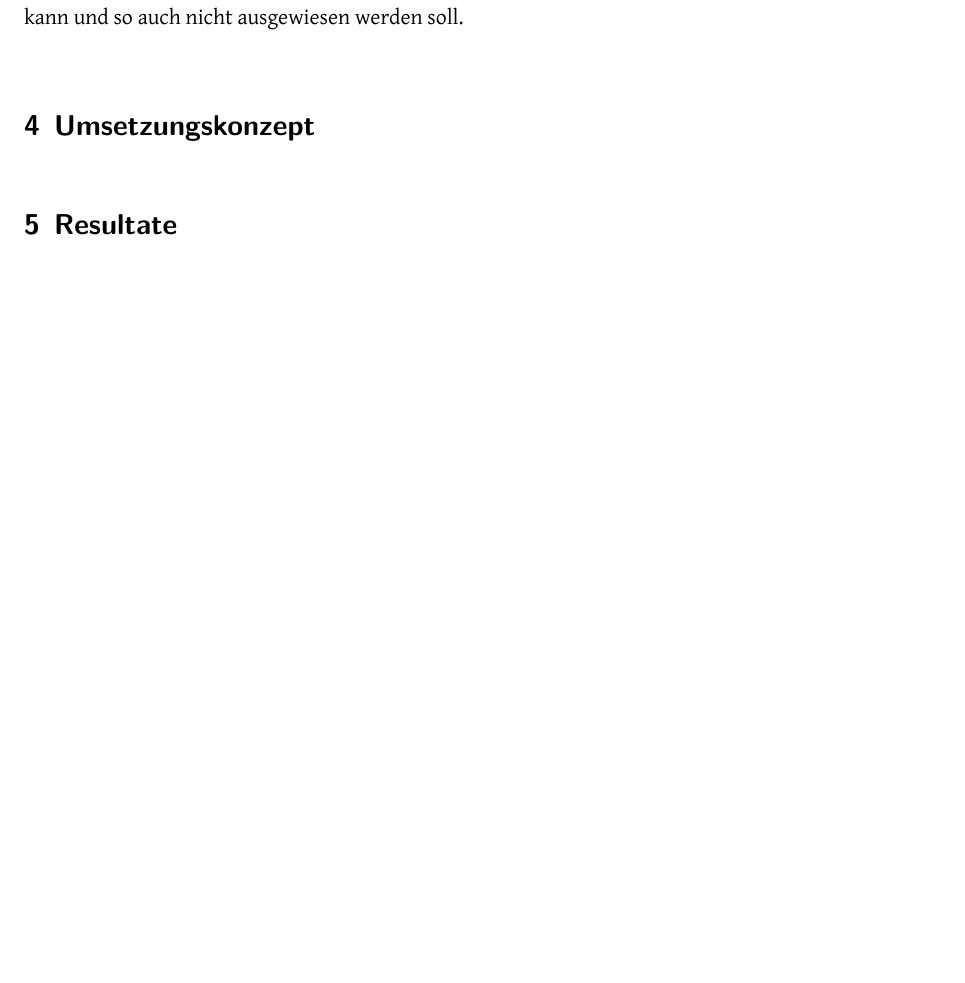
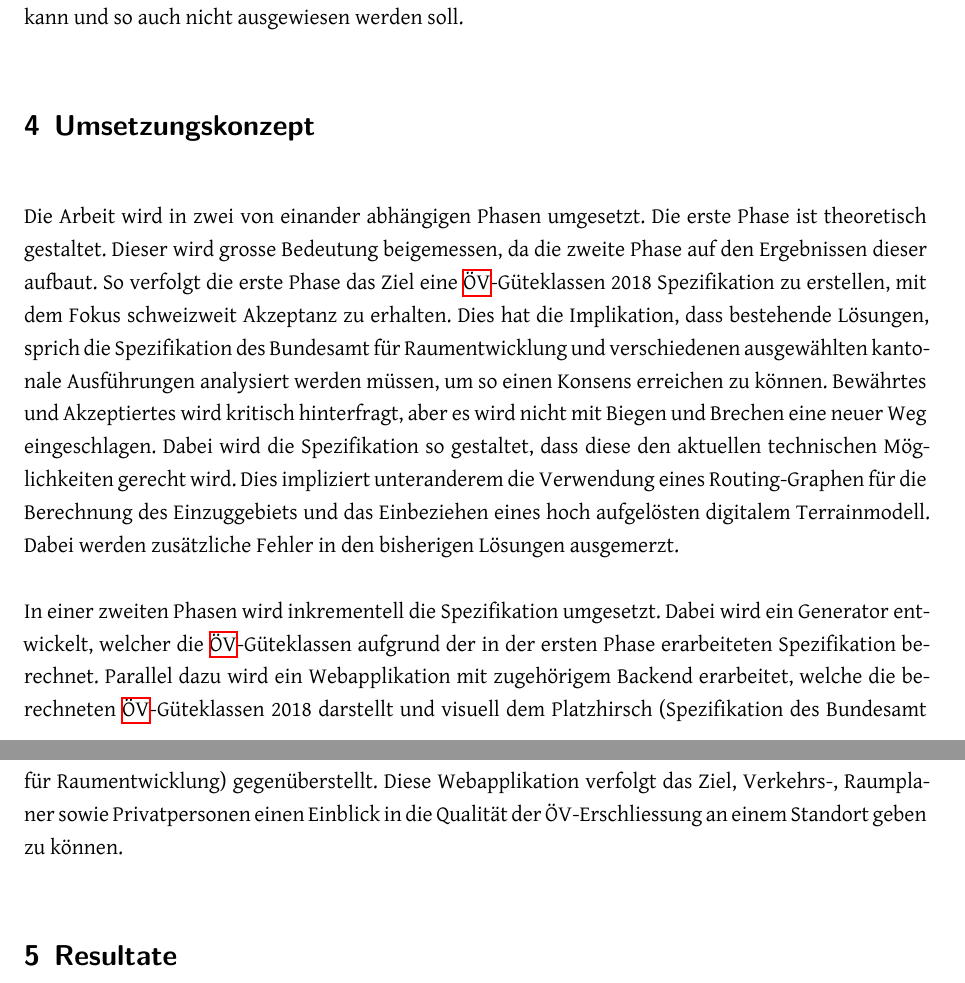
Before and after one commit to ResidenceConan/thesis, a LaTeX thesis (index.tex, which reads technicalreport/implementationconcept.tex): part of page 32 of 86 before the commit and two parts of pages 32 and 33 of 86 after it, the two joined at a grey line, cut so that both start at the same text, the shorter picture padded with empty space. Compiled offline with XeLaTeX.

Commit message:
add impl concept

```diff
--- a/technicalreport/implementationconcept.tex
+++ b/technicalreport/implementationconcept.tex
@@ -3,4 +3,17 @@
 \section{Umsetzungskonzept}
 \label{Umsetzungskonzept}
 
-%TODO
+Die Arbeit wird in zwei von einander abhängigen Phasen umgesetzt.
+Die erste Phase ist theoretisch gestaltet.
+Dieser wird grosse Bedeutung beigemessen, da die zweite Phase auf den Ergebnissen dieser aufbaut.
+So verfolgt die erste Phase das Ziel eine \acs{ÖV}-Güteklassen 2018 Spezifikation zu erstellen, mit dem Fokus schweizweit Akzeptanz zu erhalten.
+Dies hat die Implikation, dass bestehende Lösungen, sprich die Spezifikation des \acl{ARE} und verschiedenen ausgewählten kantonale Ausführungen analysiert werden müssen, um so einen Konsens erreichen zu können.
+Bewährtes und Akzeptiertes wird kritisch hinterfragt, aber es wird nicht mit Biegen und Brechen eine neuer Weg eingeschlagen.
+Dabei wird die Spezifikation so gestaltet, dass diese den aktuellen technischen Möglichkeiten gerecht wird.
+Dies impliziert unteranderem die Verwendung eines Routing-Graphen für die Berechnung des Einzuggebiets und das Einbeziehen eines hoch aufgelösten digitalem Terrainmodell.
+Dabei werden zusätzliche Fehler in den bisherigen Lösungen ausgemerzt.
+
+In einer zweiten Phasen wird inkrementell die Spezifikation umgesetzt.
+Dabei wird ein Generator entwickelt, welcher die \acs{ÖV}-Güteklassen aufgrund der in der ersten Phase erarbeiteten Spezifikation berechnet.
+Parallel dazu wird ein Webapplikation mit zugehörigem Backend erarbeitet, welche die berechneten \acs{ÖV}-Güteklassen 2018 darstellt und visuell dem Platzhirsch (Spezifikation des \acl{ARE}) gegenüberstellt.
+Diese Webapplikation verfolgt das Ziel, Verkehrs-, Raumplaner sowie Privatpersonen einen Einblick in die Qualität der ÖV-Erschliessung an einem Standort geben zu können.
```
